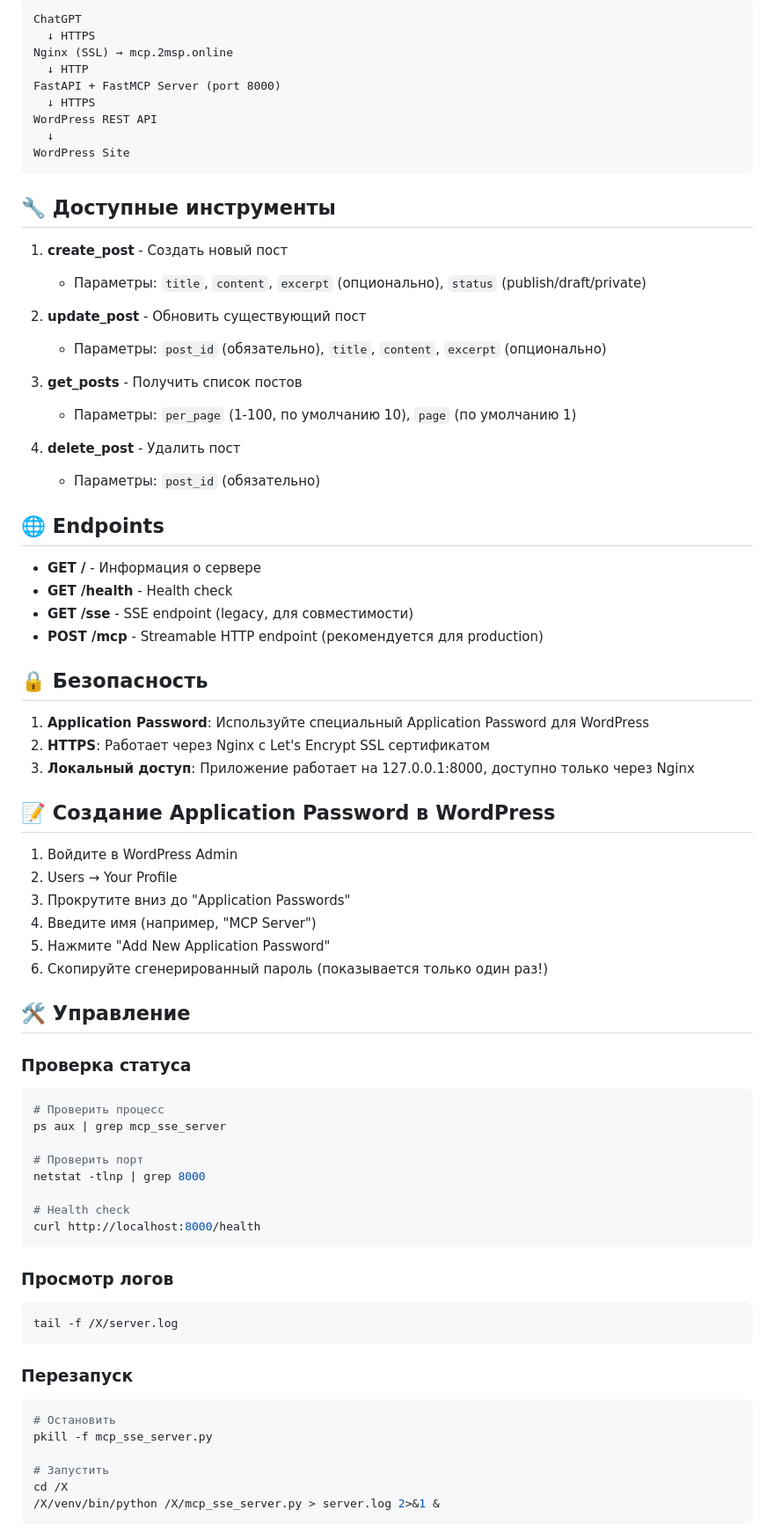
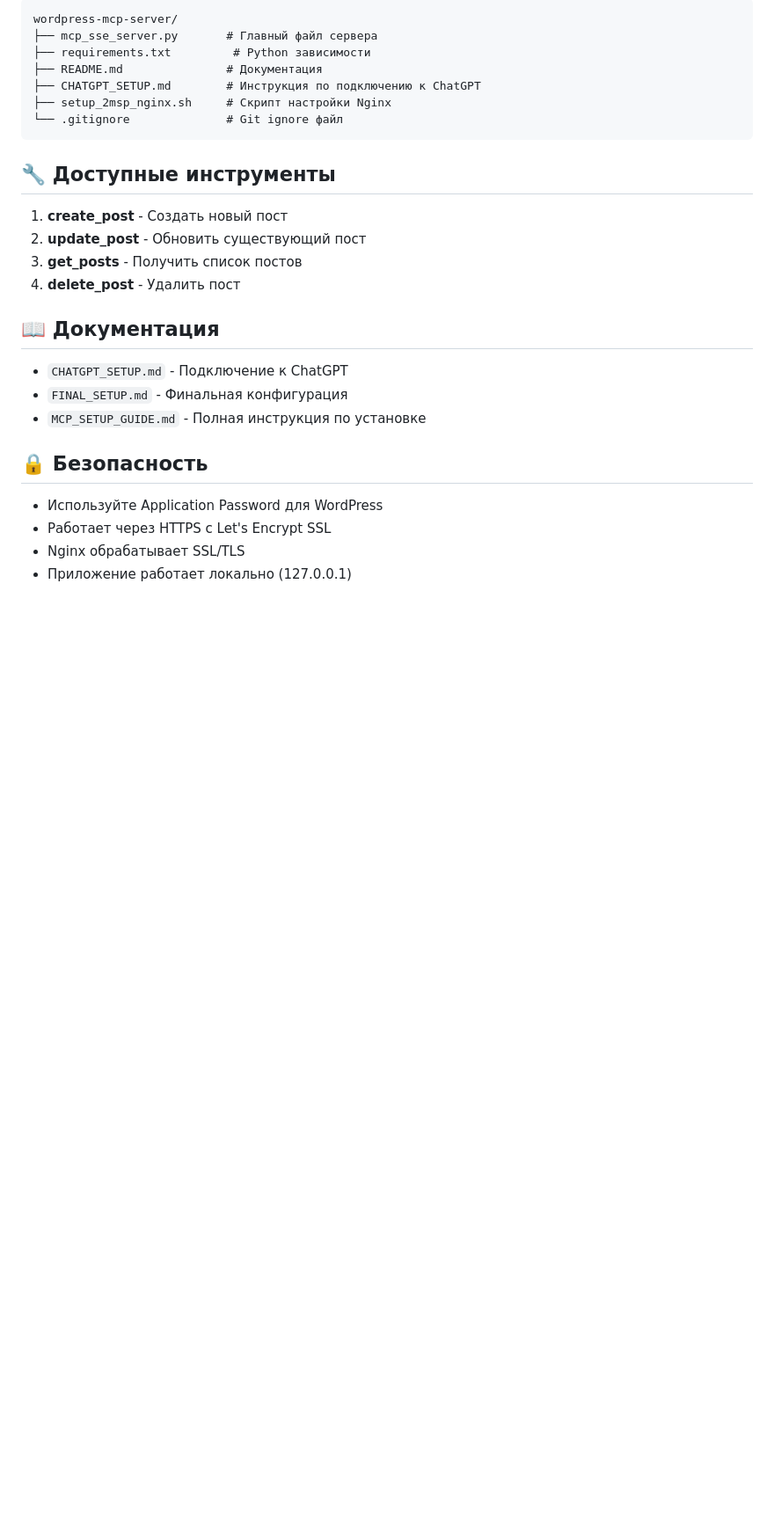
Before and after one commit to andreynamaste/msp, a Markdown page: README.md, the part around one of its changes. Shown at 88% size. Drawn GitHub-style; blank space fills up the shorter version.

Commit message:
Update README for GitHub

````diff
--- a/README.md
+++ b/README.md
@@ -65,81 +80,31 @@ pip install -r requirements.txt
 
 ```
-ChatGPT
-  ↓ HTTPS
-Nginx (SSL) → mcp.2msp.online
-  ↓ HTTP
-FastAPI + FastMCP Server (port 8000)
-  ↓ HTTPS
-WordPress REST API
-  ↓
-WordPress Site
+wordpress-mcp-server/
+├── mcp_sse_server.py       # Главный файл сервера
+├── requirements.txt         # Python зависимости
+├── README.md               # Документация
+├── CHATGPT_SETUP.md        # Инструкция по подключению к ChatGPT
+├── setup_2msp_nginx.sh     # Скрипт настройки Nginx
+└── .gitignore              # Git ignore файл
 ```
 
 ## 🔧 Доступные инструменты
 
 1. **create_post** - Создать новый пост
-   - Параметры: `title`, `content`, `excerpt` (опционально), `status` (publish/draft/private)
+2. **update_post** - Обновить существующий пост
+3. **get_posts** - Получить список постов
+4. **delete_post** - Удалить пост
 
-2. **update_post** - Обновить существующий пост
-   - Параметры: `post_id` (обязательно), `title`, `content`, `excerpt` (опционально)
+## 📖 Документация
 
-3. **get_posts** - Получить список постов
-   - Параметры: `per_page` (1-100, по умолчанию 10), `page` (по умолчанию 1)
-
-4. **delete_post** - Удалить пост
-   - Параметры: `post_id` (обязательно)
-
-## 🌐 Endpoints
-
-- **GET /** - Информация о сервере
-- **GET /health** - Health check
-- **GET /sse** - SSE endpoint (legacy, для совместимости)
-- **POST /mcp** - Streamable HTTP endpoint (рекомендуется для production)
+- `CHATGPT_SETUP.md` - Подключение к ChatGPT
+- `FINAL_SETUP.md` - Финальная конфигурация
+- `MCP_SETUP_GUIDE.md` - Полная инструкция по установке
 
 ## 🔒 Безопасность
 
-1. **Application Password**: Используйте специальный Application Password для WordPress
-2. **HTTPS**: Работает через Nginx с Let's Encrypt SSL сертификатом
-3. **Локальный доступ**: Приложение работает на 127.0.0.1:8000, доступно только через Nginx
+- Используйте Application Password для WordPress
+- Работает через HTTPS с Let's Encrypt SSL
+- Nginx обрабатывает SSL/TLS
+- Приложение работает локально (127.0.0.1)
 
-## 📝 Создание Application Password в WordPress
-
-1. Войдите в WordPress Admin
-2. Users → Your Profile
-3. Прокрутите вниз до "Application Passwords"
-4. Введите имя (например, "MCP Server")
-5. Нажмите "Add New Application Password"
-6. Скопируйте сгенерированный пароль (показывается только один раз!)
-
-## 🛠️ Управление
-
-### Проверка статуса
-
-```bash
-# Проверить процесс
-ps aux | grep mcp_sse_server
-
-# Проверить порт
-netstat -tlnp | grep 8000
-
-# Health check
-curl http://localhost:8000/health
-```
-
-### Просмотр логов
-
-```bash
-tail -f /X/server.log
-```
-
-### Перезапуск
-
-```bash
-# Остановить
-pkill -f mcp_sse_server.py
-
-# Запустить
-cd /X
-/X/venv/bin/python /X/mcp_sse_server.py > server.log 2>&1 &
-```
-
````
Also changed, not shown: other parts of README.md (+59 -131 lines).
